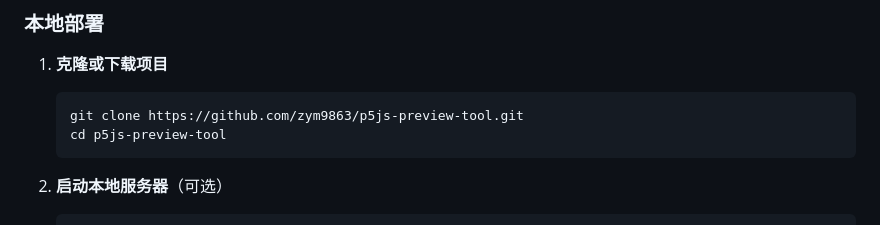
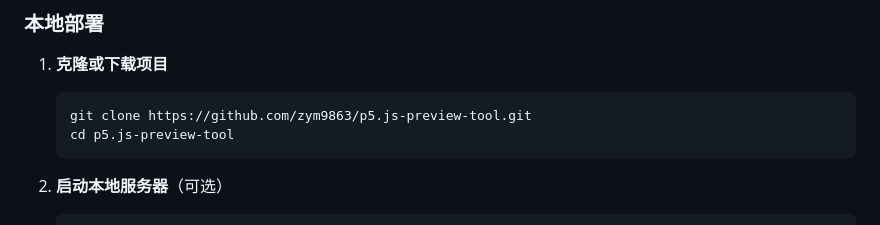
Before and after one commit to zym9863/p5.js-preview-tool, a Markdown page: README.md, the part around the change. Rendered like a GitHub page.

Commit message:
fix: correct repository URL in README files

````diff
--- a/README.md
+++ b/README.md
@@ -46,8 +46,8 @@ Language: [English](README_EN.md) | 中文
 
 1. **克隆或下载项目**
    ```bash
-   git clone https://github.com/zym9863/p5js-preview-tool.git
-   cd p5js-preview-tool
+   git clone https://github.com/zym9863/p5.js-preview-tool.git
+   cd p5.js-preview-tool
    ```
 
 2. **启动本地服务器**（可选）
````
Also changed, not shown: README_EN.md (+2 -2 lines).
